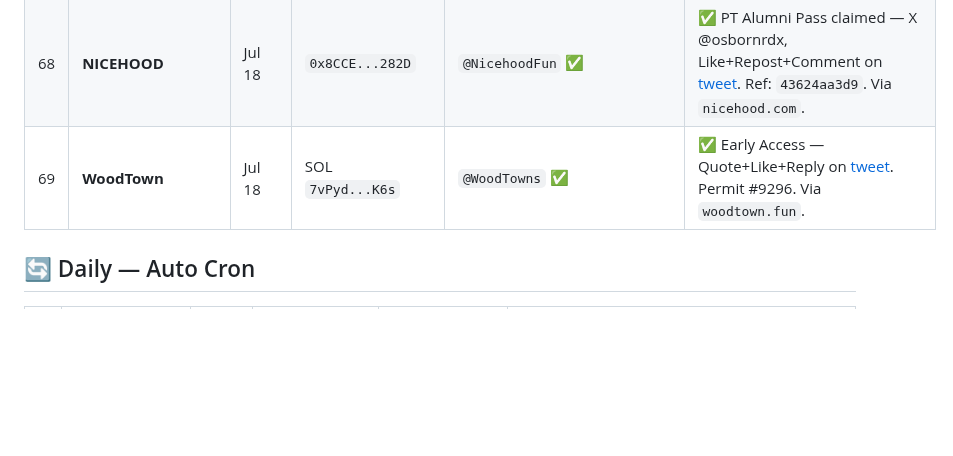
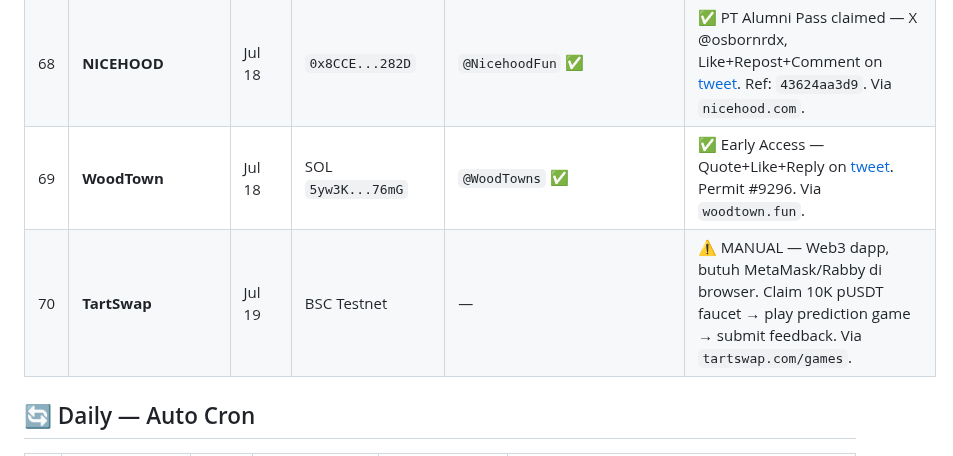
Before and after one commit to ayonclaw/airdrop-tracker, a Markdown page: projects.md, the part around one of its changes. GitHub-like rendering; blank space fills up the shorter version.

Commit message:
📝 TartSwap #70 — BSC Testnet, butuh manual MetaMask

```diff
--- a/projects.md
+++ b/projects.md
@@ -73,7 +73,8 @@
 | 66 | **CatBatHatFatRat** | Jul 18 | — | `@CatBatHatFatRat` ✅ | ✅ X CONNECTED @osbornrdx — Role: Cat, Rank #733. Follow task pending server verify. Ref code: `205e5e7d`. Via `catbathatfatrat.com`. |
 | 67 | **Unemploye Arc** | Jul 18 | `0x8CCE...282D` | — | ✅ Waitlist submitted — Knock door + Like/Repost/Comment on [tweet](https://x.com/unemployeeonarc/status/2078426396435603875). Comment: "Being unemployee is beautiful". Via `unemployeearc.xyz`. |
 | 68 | **NICEHOOD** | Jul 18 | `0x8CCE...282D` | `@NicehoodFun` ✅ | ✅ PT Alumni Pass claimed — X @osbornrdx, Like+Repost+Comment on [tweet](https://x.com/post_fi/status/2078150013881037034). Ref: `43624aa3d9`. Via `nicehood.com`. |
-| 69 | **WoodTown** | Jul 18 | SOL `7vPyd...K6s` | `@WoodTowns` ✅ | ✅ Early Access — Quote+Like+Reply on [tweet](https://x.com/WoodTowns/status/2078486492255580440). Permit #9296. Via `woodtown.fun`. |
+| 69 | **WoodTown** | Jul 18 | SOL `5yw3K...76mG` | `@WoodTowns` ✅ | ✅ Early Access — Quote+Like+Reply on [tweet](https://x.com/WoodTowns/status/2078486492255580440). Permit #9296. Via `woodtown.fun`. |
+| 70 | **TartSwap** | Jul 19 | BSC Testnet | — | ⚠️ MANUAL — Web3 dapp, butuh MetaMask/Rabby di browser. Claim 10K pUSDT faucet → play prediction game → submit feedback. Via `tartswap.com/games`. |
 
 ## 🔄 Daily — Auto Cron
 
```
Also changed, not shown: other parts of projects.md (+1 -1 lines).
